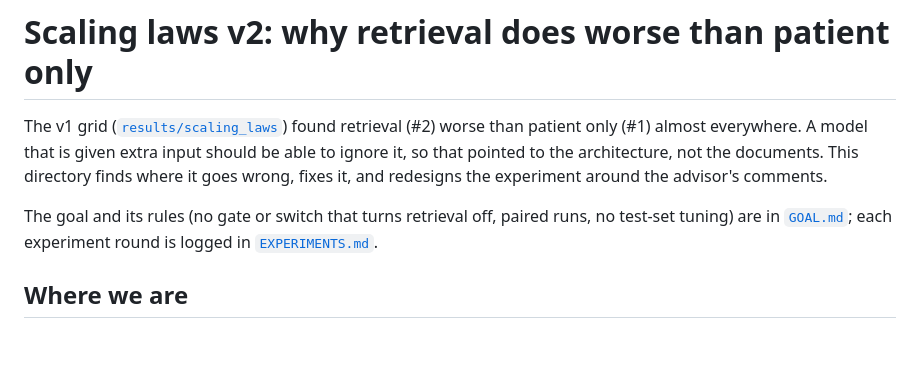
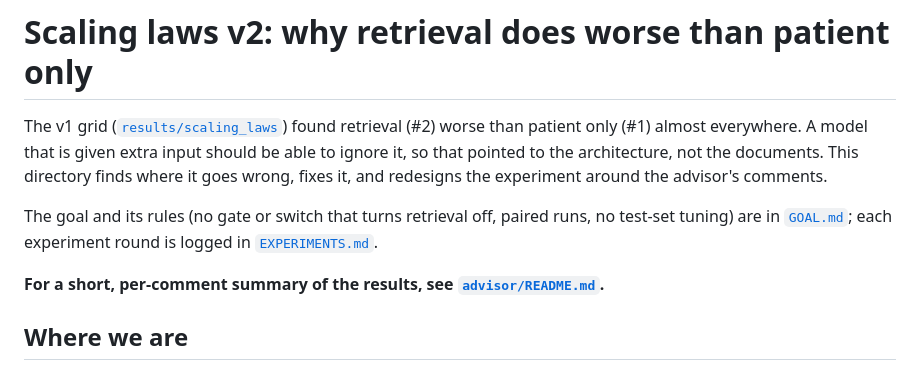
Before and after one commit to McDermottHealthAI/medrap-experiments, a Markdown page: scaling_laws_v2/README.md, the part around the change. Drawn GitHub-style; blank space fills up the shorter version.

Commit message:
scaling_laws_v2: per-comment results summary for the advisor, learning curves
Co-Authored-By: Claude Opus 5.5 <noreply@anthropic.com>

```diff
--- a/scaling_laws_v2/README.md
+++ b/scaling_laws_v2/README.md
@@ -7,6 +7,8 @@ goes wrong, fixes it, and redesigns the experiment around the advisor's comments
 
 The goal and its rules (no gate or switch that turns retrieval off, paired runs, no test-set
 tuning) are in [`GOAL.md`](GOAL.md); each experiment round is logged in [`EXPERIMENTS.md`](EXPERIMENTS.md).
+
+**For a short, per-comment summary of the results, see [`advisor/README.md`](advisor/README.md).**
 
 ## Where we are
 
```
Also changed, not shown: scaling_laws_v2/advisor/README.md (added, +252 -0 lines), scaling_laws_v2/curves.png (added), 3 other files.
